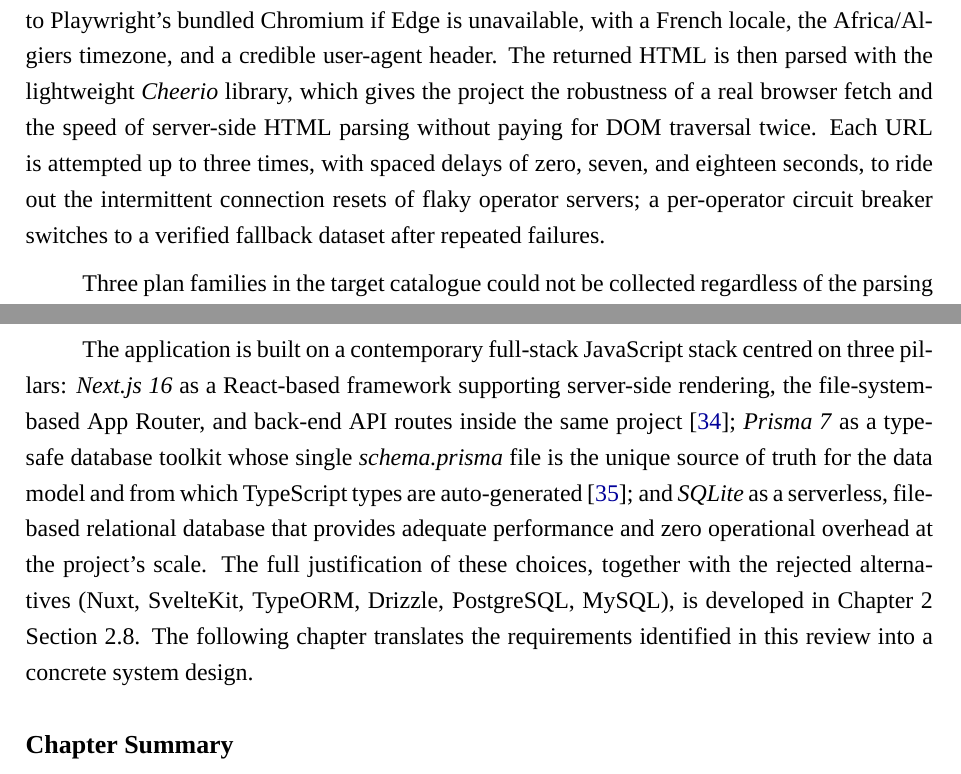
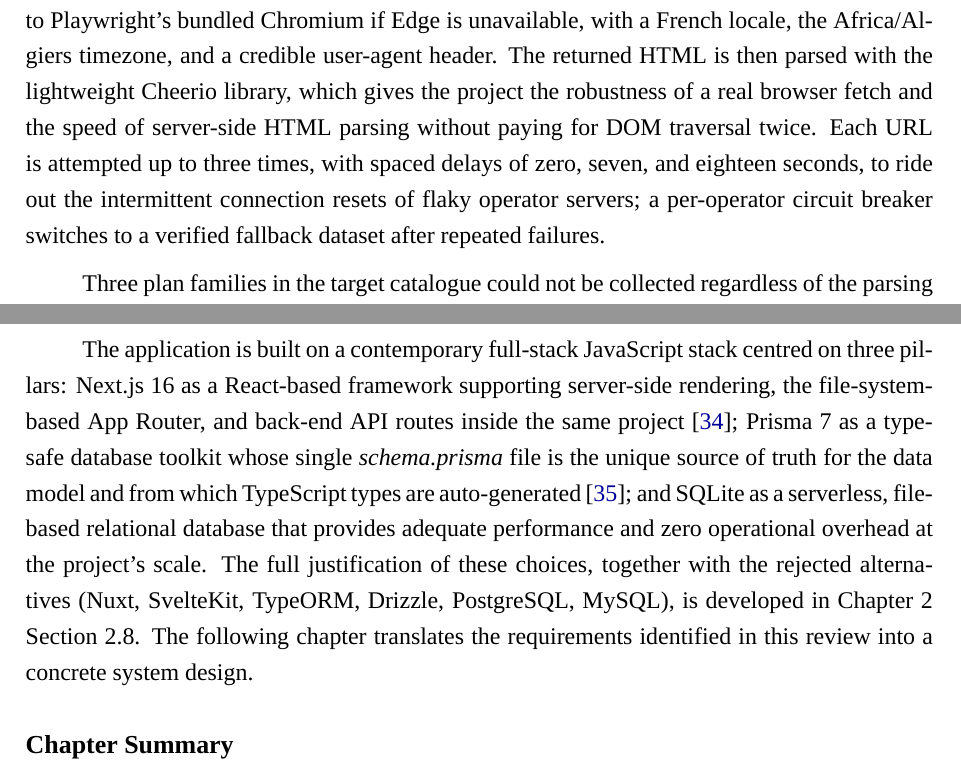
Before and after one commit to Riad-Amt00/Mobile-Match-Algeria, a LaTeX thesis (memoire/main.tex, which reads memoire/chapters/ch1_concepts.tex): two parts of pages 23 and 33 of 86, joined at a grey line, cut so that both start at the same text. Compiled offline with XeLaTeX; a missing font is replaced by an installed copy or a similar font.

Commit message:
docs(thesis): unify tool-name styling to plain (supervisor note #15)
Tool/product names (Next.js, Prisma, SQLite, NextAuth.js, Cheerio) were italicised
in a few spots but plain in the ~90% majority; unify to plain everywhere. File paths
(schema.prisma, fetch.ts) and routes (/api/admin/claim) correctly stay italic; the
Prisma 'where' code term was already uniformly \texttt{}. Compiles clean (86 pages).

```diff
--- a/memoire/chapters/ch1_concepts.tex
+++ b/memoire/chapters/ch1_concepts.tex
@@ -82,7 +82,7 @@ The characteristics, costs, and applicable contexts of the two approaches are su
 
 Reading the comparison column by column, dynamic scraping is the clearly appropriate choice for this project. Three rows of the table drive the decision. First, the row on \textbf{anti-bot defeat}: one of the three target operators deploys a protection layer that rejects plain HTTP requests outright, so static scraping fails on at least one of the three target sites regardless of any other consideration, a single failure here is sufficient to disqualify the static approach for a uniform pipeline. Second, the row on \textbf{handling JavaScript-rendered pages}: even where the static approach works today, operators can shift to client-side rendering at any time without notice; a dynamic pipeline is robust to that change, a static pipeline is not. Third, the \textbf{resource cost} disadvantage of dynamic scraping (heavier memory and slower startup) is acceptable at the project's scale: scrapes run at most a handful of times per day, not in a tight loop, so the per-run cost is amortised over many hours of useful operation. The combination of these three rows, one operator already blocks plain HTTP, the protection landscape can only get harder over time, and the cost disadvantage does not bite at this cadence, makes the dynamic approach the proportionate engineering choice. The implementation details that follow describe how that choice was realised concretely.
 
-Initial inspection of the three Algerian operator sites showed that plain HTTP requests were rejected or returned challenge pages on at least one of them, even though the underlying plan data is present in the initial HTML once the page is genuinely loaded in a browser. The dynamic approach was therefore retained for all three operators, providing a single uniform fetch path that is robust to current and future anti-bot deployments. The fetcher (\textit{src/lib/scraper/fetch.ts}) launches a real headless instance of \textbf{Microsoft Edge} via Playwright, falling back to Playwright's bundled Chromium if Edge is unavailable, with a French locale, the Africa/Algiers timezone, and a credible user-agent header. The returned HTML is then parsed with the lightweight \textit{Cheerio} library, which gives the project the robustness of a real browser fetch and the speed of server-side HTML parsing without paying for DOM traversal twice. Each URL is attempted up to three times, with spaced delays of zero, seven, and eighteen seconds, to ride out the intermittent connection resets of flaky operator servers; a per-operator circuit breaker switches to a verified fallback dataset after repeated failures.
+Initial inspection of the three Algerian operator sites showed that plain HTTP requests were rejected or returned challenge pages on at least one of them, even though the underlying plan data is present in the initial HTML once the page is genuinely loaded in a browser. The dynamic approach was therefore retained for all three operators, providing a single uniform fetch path that is robust to current and future anti-bot deployments. The fetcher (\textit{src/lib/scraper/fetch.ts}) launches a real headless instance of \textbf{Microsoft Edge} via Playwright, falling back to Playwright's bundled Chromium if Edge is unavailable, with a French locale, the Africa/Algiers timezone, and a credible user-agent header. The returned HTML is then parsed with the lightweight Cheerio library, which gives the project the robustness of a real browser fetch and the speed of server-side HTML parsing without paying for DOM traversal twice. Each URL is attempted up to three times, with spaced delays of zero, seven, and eighteen seconds, to ride out the intermittent connection resets of flaky operator servers; a per-operator circuit breaker switches to a verified fallback dataset after repeated failures.
 
 Three plan families in the target catalogue could not be collected regardless of the parsing approach used. Three categories of obstacle were encountered: network-level refusal of automated connections; marketing pages with no machine-readable price structure; and image-only catalogues, where prices appear exclusively inside carousel image files (\textit{.jpg}) with no parseable text in the HTML. For these three families, a verified fallback dataset was manually constructed by visiting the operator websites in a standard browser in May~2026 and transcribing the values into the codebase. The specific families concerned and the operator each belongs to are documented in Chapter~3. The fallback data is served transparently and is visually distinguished from live-scraped data in the administrator dashboard.
 
@@ -294,7 +294,7 @@ These observations close the landscape review. The chapter closes with a positio
 
 The preceding review establishes that the only Algerian platform addressing this need, Comparili.net, covers mobile plans as one vertical among several and relies on editorial curation and user reviews rather than on automated aggregation. No \emph{dedicated} mobile-plan platform with deep multi-criteria features for Algerian consumers currently exists. The combination of scheduled automated data collection, a tiered-ranking recommendation engine with explicit priority elicitation, a structured search interface, a savings calculator, a notification system, a multi-language interface (English, French, Arabic), and a side-by-side comparison view distinguishes \textit{Mobile Match Algeria} from both the international platforms reviewed and from the local Comparili.net offering.
 
-The application is built on a contemporary full-stack JavaScript stack centred on three pillars: \textit{Next.js 16} as a React-based framework supporting server-side rendering, the file-system-based App Router, and back-end API routes inside the same project \parencite{NextJSDocs2024}; \textit{Prisma 7} as a type-safe database toolkit whose single \textit{schema.prisma} file is the unique source of truth for the data model and from which TypeScript types are auto-generated \parencite{PrismaDocs2024}; and \textit{SQLite} as a serverless, file-based relational database that provides adequate performance and zero operational overhead at the project's scale. The full justification of these choices, together with the rejected alternatives (Nuxt, SvelteKit, TypeORM, Drizzle, PostgreSQL, MySQL), is developed in Chapter~2 Section~2.8. The following chapter translates the requirements identified in this review into a concrete system design.
+The application is built on a contemporary full-stack JavaScript stack centred on three pillars: Next.js 16 as a React-based framework supporting server-side rendering, the file-system-based App Router, and back-end API routes inside the same project \parencite{NextJSDocs2024}; Prisma 7 as a type-safe database toolkit whose single \textit{schema.prisma} file is the unique source of truth for the data model and from which TypeScript types are auto-generated \parencite{PrismaDocs2024}; and SQLite as a serverless, file-based relational database that provides adequate performance and zero operational overhead at the project's scale. The full justification of these choices, together with the rejected alternatives (Nuxt, SvelteKit, TypeORM, Drizzle, PostgreSQL, MySQL), is developed in Chapter~2 Section~2.8. The following chapter translates the requirements identified in this review into a concrete system design.
 
 \section*{Chapter Summary}
 
```
Also changed, not shown: memoire/chapters/ch3_implementation.tex (+1 -1 lines), memoire/chapters/introduction.tex (+1 -1 lines).
